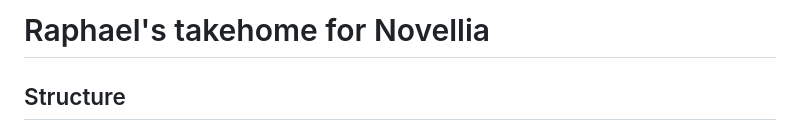
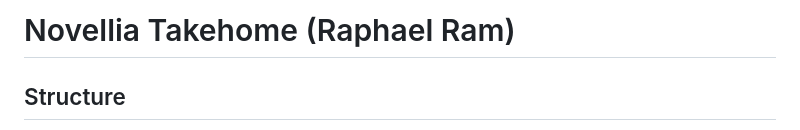
Before and after one commit to ramraphael/poesia, a Markdown page: README.md, the part around the change. Rendered like a GitHub page.

Commit message:
chore: update readme

```diff
--- a/README.md
+++ b/README.md
@@ -1,4 +1,4 @@
-# Raphael's takehome for Novellia
+# Novellia Takehome (Raphael Ram)
 
 ## Structure
 
```
